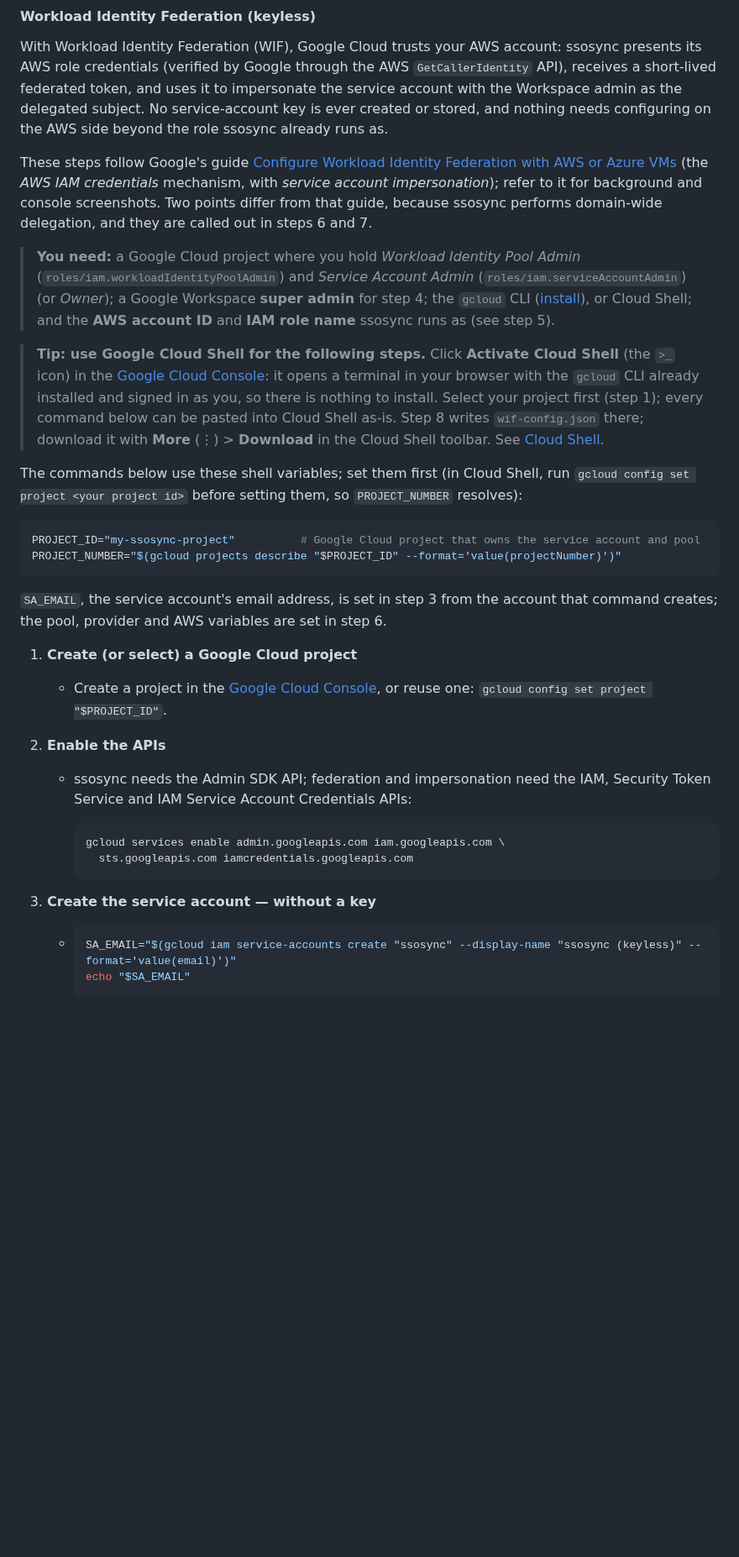
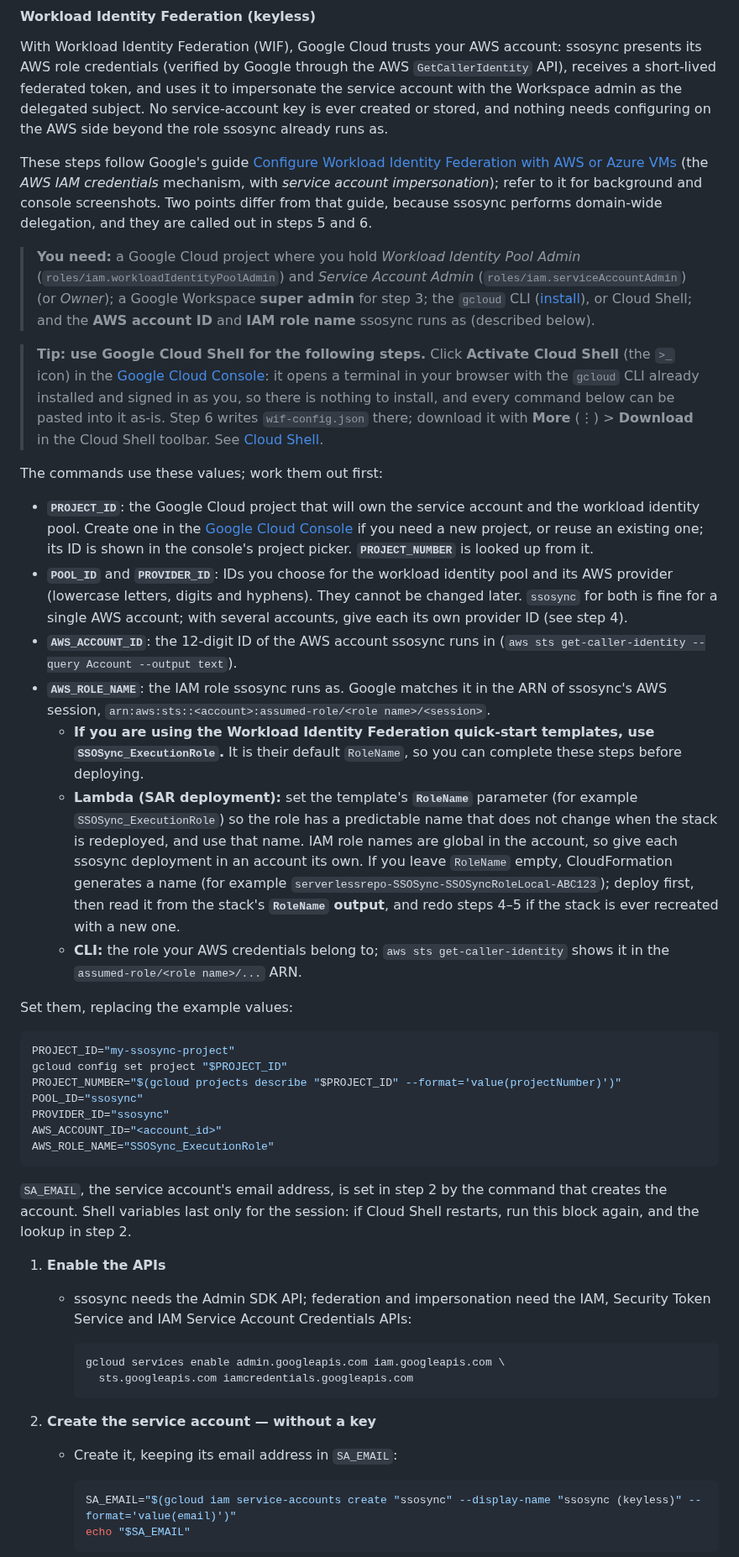
Before and after one commit to awslabs/ssosync, a Markdown page: README.md, the part around one of its changes. Shown at 84% size. GitHub-like rendering; blank space fills up the shorter version.

Commit message:
docs: WIF setup: all variables in one block with their meaning first; discrete sub-steps; one provider per AWS account

````diff
--- a/README.md
+++ b/README.md
@@ -144,25 +144,37 @@ Both methods need the same domain-wide delegation grant and an admin to act on b
 
 With Workload Identity Federation (WIF), Google Cloud trusts your AWS account: ssosync presents its AWS role credentials (verified by Google through the AWS `GetCallerIdentity` API), receives a short-lived federated token, and uses it to impersonate the service account with the Workspace admin as the delegated subject. No service-account key is ever created or stored, and nothing needs configuring on the AWS side beyond the role ssosync already runs as.
 
-These steps follow Google's guide [Configure Workload Identity Federation with AWS or Azure VMs](https://docs.cloud.google.com/iam/docs/workload-identity-federation-with-other-clouds) (the *AWS IAM credentials* mechanism, with *service account impersonation*); refer to it for background and console screenshots. Two points differ from that guide, because ssosync performs domain-wide delegation, and they are called out in steps 6 and 7.
+These steps follow Google's guide [Configure Workload Identity Federation with AWS or Azure VMs](https://docs.cloud.google.com/iam/docs/workload-identity-federation-with-other-clouds) (the *AWS IAM credentials* mechanism, with *service account impersonation*); refer to it for background and console screenshots. Two points differ from that guide, because ssosync performs domain-wide delegation, and they are called out in steps 5 and 6.
 
-> **You need:** a Google Cloud project where you hold *Workload Identity Pool Admin* (`roles/iam.workloadIdentityPoolAdmin`) and *Service Account Admin* (`roles/iam.serviceAccountAdmin`) (or *Owner*); a Google Workspace **super admin** for step 4; the `gcloud` CLI ([install](https://cloud.google.com/sdk/docs/install)), or Cloud Shell; and the **AWS account ID** and **IAM role name** ssosync runs as (see step 5).
+> **You need:** a Google Cloud project where you hold *Workload Identity Pool Admin* (`roles/iam.workloadIdentityPoolAdmin`) and *Service Account Admin* (`roles/iam.serviceAccountAdmin`) (or *Owner*); a Google Workspace **super admin** for step 3; the `gcloud` CLI ([install](https://cloud.google.com/sdk/docs/install)), or Cloud Shell; and the **AWS account ID** and **IAM role name** ssosync runs as (described below).
 
-> **Tip: use Google Cloud Shell for the following steps.** Click **Activate Cloud Shell** (the `>_` icon) in the [Google Cloud Console](https://console.cloud.google.com/): it opens a terminal in your browser with the `gcloud` CLI already installed and signed in as you, so there is nothing to install. Select your project first (step 1); every command below can be pasted into Cloud Shell as-is. Step 8 writes `wif-config.json` there; download it with **More** (⋮) > **Download** in the Cloud Shell toolbar. See [Cloud Shell](https://cloud.google.com/shell/docs/using-cloud-shell).
+> **Tip: use Google Cloud Shell for the following steps.** Click **Activate Cloud Shell** (the `>_` icon) in the [Google Cloud Console](https://console.cloud.google.com/): it opens a terminal in your browser with the `gcloud` CLI already installed and signed in as you, so there is nothing to install, and every command below can be pasted into it as-is. Step 6 writes `wif-config.json` there; download it with **More** (⋮) > **Download** in the Cloud Shell toolbar. See [Cloud Shell](https://cloud.google.com/shell/docs/using-cloud-shell).
 
-The commands below use these shell variables; set them first (in Cloud Shell, run `gcloud config set project <your project id>` before setting them, so `PROJECT_NUMBER` resolves):
+The commands use these values; work them out first:
+
+- **`PROJECT_ID`**: the Google Cloud project that will own the service account and the workload identity pool. Create one in the [Google Cloud Console](https://console.cloud.google.com/) if you need a new project, or reuse an existing one; its ID is shown in the console's project picker. **`PROJECT_NUMBER`** is looked up from it.
+- **`POOL_ID`** and **`PROVIDER_ID`**: IDs you choose for the workload identity pool and its AWS provider (lowercase letters, digits and hyphens). They cannot be changed later. `ssosync` for both is fine for a single AWS account; with several accounts, give each its own provider ID (see step 4).
+- **`AWS_ACCOUNT_ID`**: the 12-digit ID of the AWS account ssosync runs in (`aws sts get-caller-identity --query Account --output text`).
+- **`AWS_ROLE_NAME`**: the IAM role ssosync runs as. Google matches it in the ARN of ssosync's AWS session, `arn:aws:sts::<account>:assumed-role/<role name>/<session>`.
+  - **If you are using the Workload Identity Federation quick-start templates, use `SSOSync_ExecutionRole`.** It is their default `RoleName`, so you can complete these steps before deploying.
+  - **Lambda (SAR deployment):** set the template's **`RoleName`** parameter (for example `SSOSync_ExecutionRole`) so the role has a predictable name that does not change when the stack is redeployed, and use that name. IAM role names are global in the account, so give each ssosync deployment in an account its own. If you leave `RoleName` empty, CloudFormation generates a name (for example `serverlessrepo-SSOSync-SSOSyncRoleLocal-ABC123`); deploy first, then read it from the stack's **`RoleName` output**, and redo steps 4–5 if the stack is ever recreated with a new one.
+  - **CLI:** the role your AWS credentials belong to; `aws sts get-caller-identity` shows it in the `assumed-role/<role name>/...` ARN.
+
+Set them, replacing the example values:
 
 ```bash
-PROJECT_ID="my-ssosync-project"          # Google Cloud project that owns the service account and pool
+PROJECT_ID="my-ssosync-project"
+gcloud config set project "$PROJECT_ID"
 PROJECT_NUMBER="$(gcloud projects describe "$PROJECT_ID" --format='value(projectNumber)')"
+POOL_ID="ssosync"
+PROVIDER_ID="ssosync"
+AWS_ACCOUNT_ID="<account_id>"
+AWS_ROLE_NAME="SSOSync_ExecutionRole"
 ```
 
-`SA_EMAIL`, the service account's email address, is set in step 3 from the account that command creates; the pool, provider and AWS variables are set in step 6.
+`SA_EMAIL`, the service account's email address, is set in step 2 by the command that creates the account. Shell variables last only for the session: if Cloud Shell restarts, run this block again, and the lookup in step 2.
 
-1. **Create (or select) a Google Cloud project**
-   - Create a project in the [Google Cloud Console](https://console.cloud.google.com/), or reuse one: `gcloud config set project "$PROJECT_ID"`.
-
-2. **Enable the APIs**
+1. **Enable the APIs**
    - ssosync needs the Admin SDK API; federation and impersonation need the IAM, Security Token Service and IAM Service Account Credentials APIs:
 
      ```bash
@@ -170,8 +182,10 @@ PROJECT_NUMBER="$(gcloud projects describe "$PROJECT_ID" --format='value(project
        sts.googleapis.com iamcredentials.googleapis.com
      ```
 
-3. **Create the service account — without a key**
-   - ```bash
+2. **Create the service account — without a key**
+   - Create it, keeping its email address in `SA_EMAIL`:
+
+     ```bash
      SA_EMAIL="$(gcloud iam service-accounts create "ssosync" --display-name "ssosync (keyless)" --format='value(email)')"
      echo "$SA_EMAIL"
      ```
````
Also changed, not shown: other parts of README.md (+35 -43 lines).
